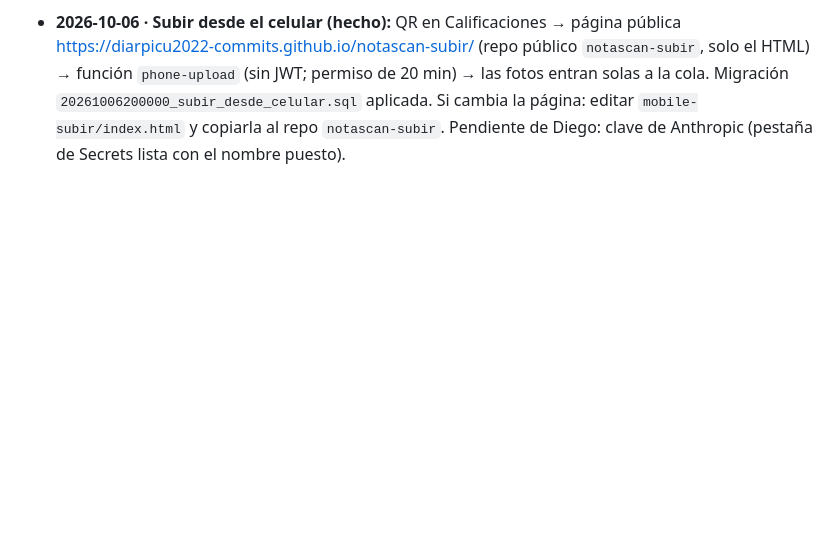
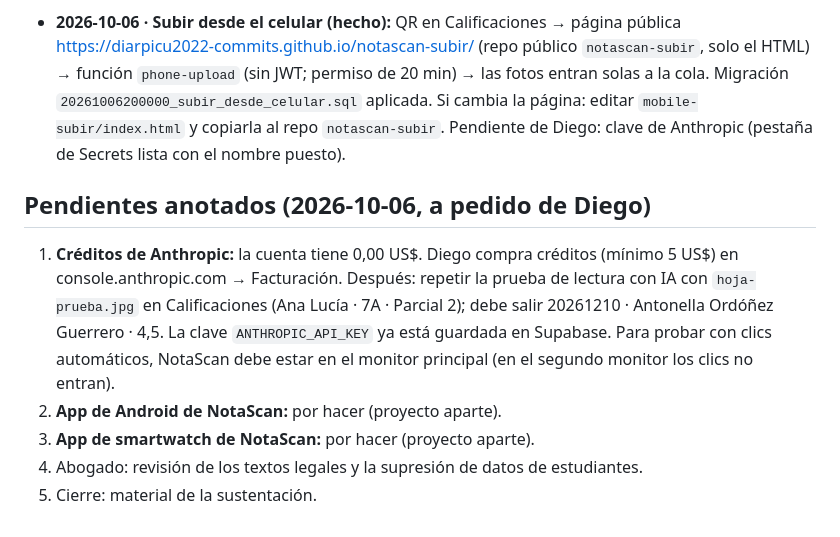
Before and after one commit to diarpicu2022-commits/notascan-escritorio, a Markdown page: notascan-desktop/CONTINUAR.md, the part around the change. Rendered like a GitHub page; blank space fills up the shorter version.

Commit message:
Pendientes: créditos de Anthropic, app Android y app de smartwatch

```diff
--- a/notascan-desktop/CONTINUAR.md
+++ b/notascan-desktop/CONTINUAR.md
@@ -210,3 +210,15 @@ Los textos legales que se redacten son borradores técnicos y los revisa un abog
   `phone-upload` (sin JWT; permiso de 20 min) → las fotos entran solas a la cola. Migración
   `20261006200000_subir_desde_celular.sql` aplicada. Si cambia la página: editar `mobile-subir/index.html` y copiarla al
   repo `notascan-subir`. Pendiente de Diego: clave de Anthropic (pestaña de Secrets lista con el nombre puesto).
+
+## Pendientes anotados (2026-10-06, a pedido de Diego)
+
+1. **Créditos de Anthropic:** la cuenta tiene 0,00 US$. Diego compra créditos (mínimo 5 US$) en
+   console.anthropic.com → Facturación. Después: repetir la prueba de lectura con IA con `hoja-prueba.jpg` en
+   Calificaciones (Ana Lucía · 7A · Parcial 2); debe salir 20261210 · Antonella Ordóñez Guerrero · 4,5. La clave
+   `ANTHROPIC_API_KEY` ya está guardada en Supabase. Para probar con clics automáticos, NotaScan debe estar en el
+   monitor principal (en el segundo monitor los clics no entran).
+2. **App de Android de NotaScan:** por hacer (proyecto aparte).
+3. **App de smartwatch de NotaScan:** por hacer (proyecto aparte).
+4. Abogado: revisión de los textos legales y la supresión de datos de estudiantes.
+5. Cierre: material de la sustentación.
```
